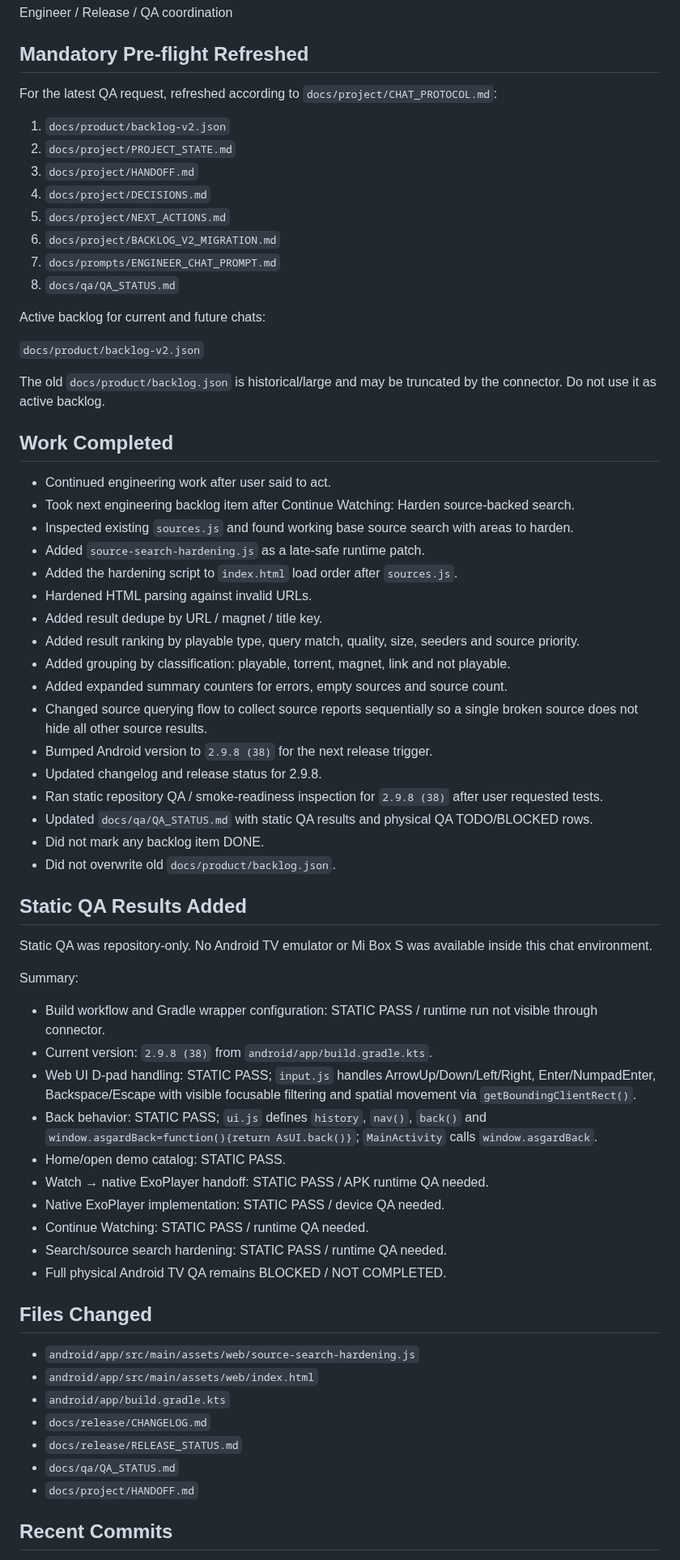
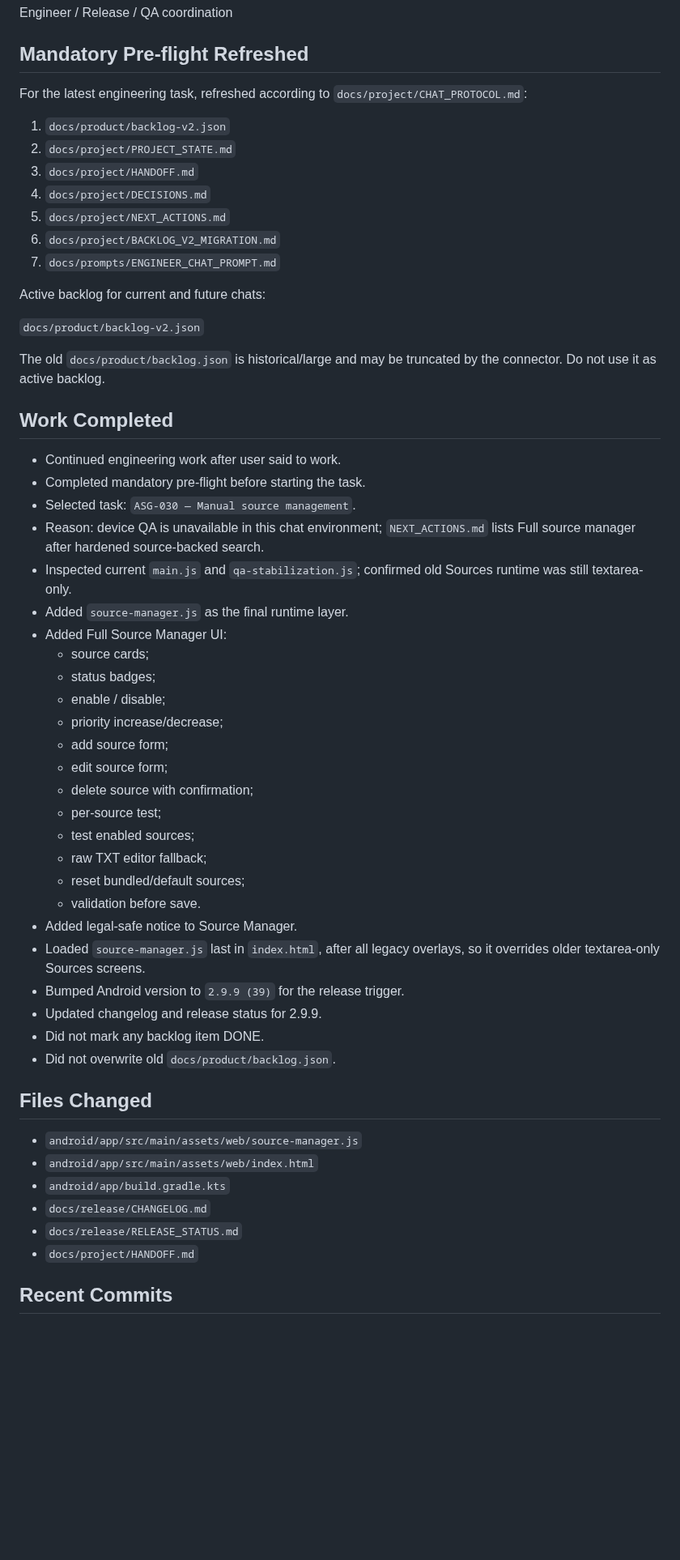
Before and after one commit to asker421/Asgard, a Markdown page: docs/project/HANDOFF.md, the part around one of its changes. Shown at 81% size. GitHub-like rendering; blank space fills up the shorter version.

```diff
--- a/docs/project/HANDOFF.md
+++ b/docs/project/HANDOFF.md
@@ -8,7 +8,7 @@ Engineer / Release / QA coordination
 
 ## Mandatory Pre-flight Refreshed
 
-For the latest QA request, refreshed according to `docs/project/CHAT_PROTOCOL.md`:
+For the latest engineering task, refreshed according to `docs/project/CHAT_PROTOCOL.md`:
 
 1. `docs/product/backlog-v2.json`
 2. `docs/project/PROJECT_STATE.md`
@@ -17,7 +17,6 @@ For the latest QA request, refreshed according to `docs/project/CHAT_PROTOCOL.md
 5. `docs/project/NEXT_ACTIONS.md`
 6. `docs/project/BACKLOG_V2_MIGRATION.md`
 7. `docs/prompts/ENGINEER_CHAT_PROMPT.md`
-8. `docs/qa/QA_STATUS.md`
 
 Active backlog for current and future chats:
 
@@ -27,49 +26,39 @@ The old `docs/product/backlog.json` is historical/large and may be truncated by
 
 ## Work Completed
 
-- Continued engineering work after user said to act.
-- Took next engineering backlog item after Continue Watching: Harden source-backed search.
-- Inspected existing `sources.js` and found working base source search with areas to harden.
-- Added `source-search-hardening.js` as a late-safe runtime patch.
-- Added the hardening script to `index.html` load order after `sources.js`.
-- Hardened HTML parsing against invalid URLs.
-- Added result dedupe by URL / magnet / title key.
-- Added result ranking by playable type, query match, quality, size, seeders and source priority.
-- Added grouping by classification: playable, torrent, magnet, link and not playable.
-- Added expanded summary counters for errors, empty sources and source count.
-- Changed source querying flow to collect source reports sequentially so a single broken source does not hide all other source results.
-- Bumped Android version to `2.9.8 (38)` for the next release trigger.
-- Updated changelog and release status for 2.9.8.
-- Ran static repository QA / smoke-readiness inspection for `2.9.8 (38)` after user requested tests.
-- Updated `docs/qa/QA_STATUS.md` with static QA results and physical QA TODO/BLOCKED rows.
+- Continued engineering work after user said to work.
+- Completed mandatory pre-flight before starting the task.
+- Selected task: `ASG-030 — Manual source management`.
+- Reason: device QA is unavailable in this chat environment; `NEXT_ACTIONS.md` lists Full source manager after hardened source-backed search.
+- Inspected current `main.js` and `qa-stabilization.js`; confirmed old Sources runtime was still textarea-only.
+- Added `source-manager.js` as the final runtime layer.
+- Added Full Source Manager UI:
+  - source cards;
+  - status badges;
+  - enable / disable;
+  - priority increase/decrease;
+  - add source form;
+  - edit source form;
+  - delete source with confirmation;
+  - per-source test;
+  - test enabled sources;
+  - raw TXT editor fallback;
+  - reset bundled/default sources;
+  - validation before save.
+- Added legal-safe notice to Source Manager.
+- Loaded `source-manager.js` last in `index.html`, after all legacy overlays, so it overrides older textarea-only Sources screens.
+- Bumped Android version to `2.9.9 (39)` for the release trigger.
+- Updated changelog and release status for 2.9.9.
 - Did not mark any backlog item DONE.
 - Did not overwrite old `docs/product/backlog.json`.
 
-## Static QA Results Added
-
-Static QA was repository-only. No Android TV emulator or Mi Box S was available inside this chat environment.
-
-Summary:
-
-- Build workflow and Gradle wrapper configuration: STATIC PASS / runtime run not visible through connector.
-- Current version: `2.9.8 (38)` from `android/app/build.gradle.kts`.
-- Web UI D-pad handling: STATIC PASS; `input.js` handles ArrowUp/Down/Left/Right, Enter/NumpadEnter, Backspace/Escape with visible focusable filtering and spatial movement via `getBoundingClientRect()`.
-- Back behavior: STATIC PASS; `ui.js` defines `history`, `nav()`, `back()` and `window.asgardBack=function(){return AsUI.back()}`; `MainActivity` calls `window.asgardBack`.
-- Home/open demo catalog: STATIC PASS.
-- Watch → native ExoPlayer handoff: STATIC PASS / APK runtime QA needed.
-- Native ExoPlayer implementation: STATIC PASS / device QA needed.
-- Continue Watching: STATIC PASS / runtime QA needed.
-- Search/source search hardening: STATIC PASS / runtime QA needed.
-- Full physical Android TV QA remains BLOCKED / NOT COMPLETED.
-
 ## Files Changed
 
-- `android/app/src/main/assets/web/source-search-hardening.js`
+- `android/app/src/main/assets/web/source-manager.js`
 - `android/app/src/main/assets/web/index.html`
 - `android/app/build.gradle.kts`
 - `docs/release/CHANGELOG.md`
 - `docs/release/RELEASE_STATUS.md`
-- `docs/qa/QA_STATUS.md`
 - `docs/project/HANDOFF.md`
 
 ## Recent Commits
```
Also changed, not shown: other parts of docs/project/HANDOFF.md (+35 -46 lines).
